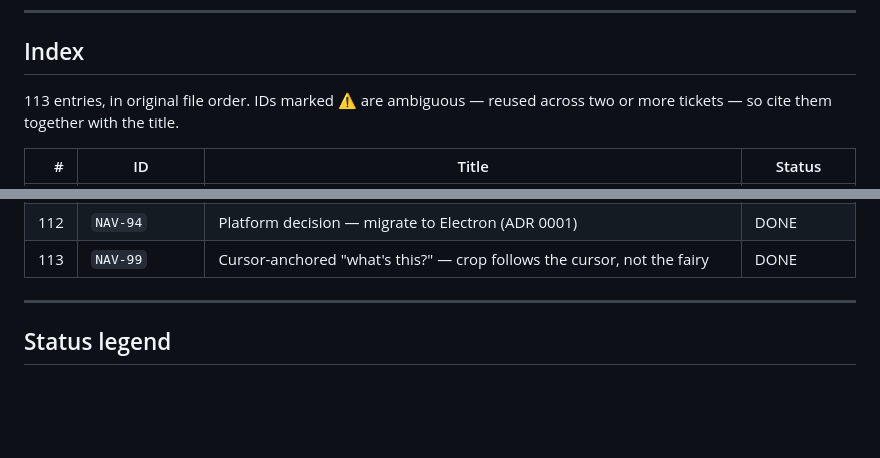
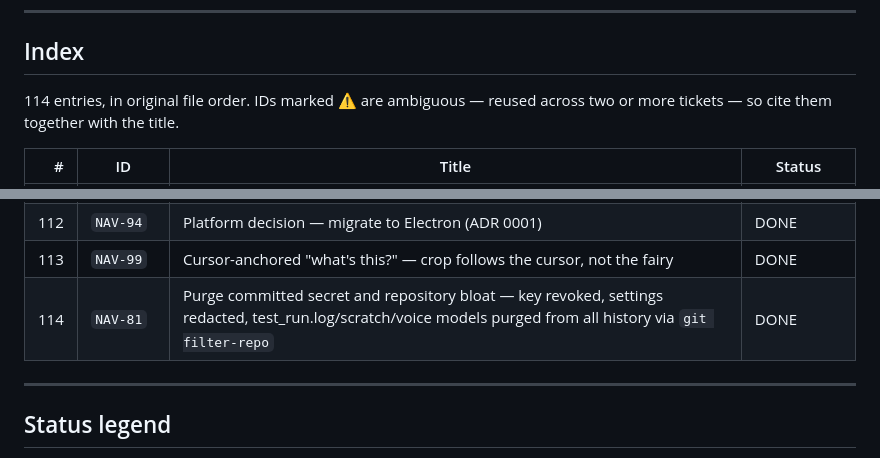
Before and after one commit to Ghigog/navi-agent, a Markdown page: done.md, 2 parts joined by grey strips. Rendered like a GitHub page; blank space fills up the shorter version.

```diff
--- a/done.md
+++ b/done.md
@@ -82,7 +82,7 @@ NAV-71 scratchpad and continuation tests.
 
 ## Index
 
-113 entries, in original file order. IDs marked ⚠ are ambiguous — reused across two or more
+114 entries, in original file order. IDs marked ⚠ are ambiguous — reused across two or more
 tickets — so cite them together with the title.
 
 | # | ID | Title | Status |
@@ -200,6 +200,7 @@ tickets — so cite them together with the title.
 | 111 | `NAV-BUG-13` | Guidance Sequence Scratchpad Suppression | COMPLETED |
 | 112 | `NAV-94` | Platform decision — migrate to Electron (ADR 0001) | DONE |
 | 113 | `NAV-99` | Cursor-anchored "what's this?" — crop follows the cursor, not the fairy | DONE |
+| 114 | `NAV-81` | Purge committed secret and repository bloat — key revoked, settings redacted, test_run.log/scratch/voice models purged from all history via `git filter-repo` | DONE |
 
 ---
 
```
Also changed, not shown: HANDOFF.md (+21 -17 lines), backlog.md (+18 -33 lines).
